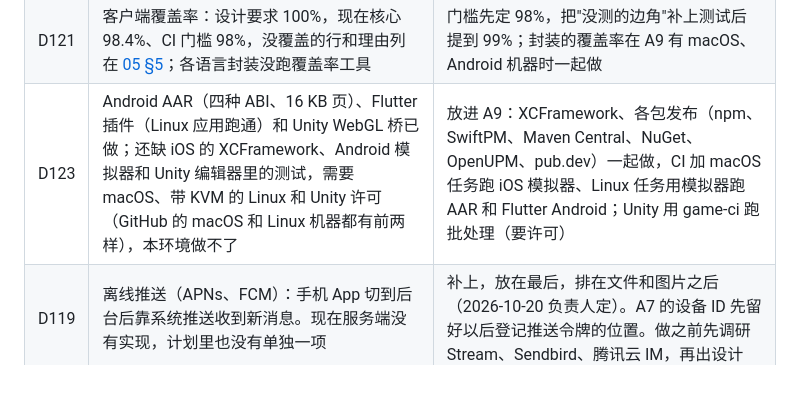
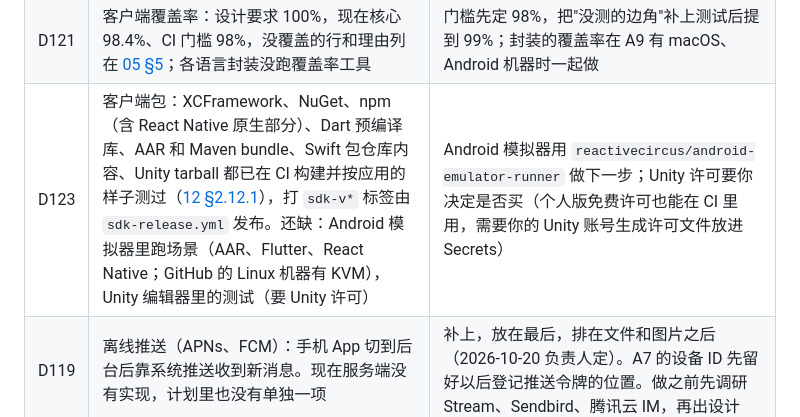
Before and after one commit to wmkrfjnwvb-svg/agentim, a Markdown page: docs/06-plan.md, the part around the change. Drawn GitHub-style; blank space fills up the shorter version.

Commit message:
docs/06: D123 as it stands
Co-Authored-By: Claude Opus 5.5 <noreply@anthropic.com>
Claude-Session: https://claude.ai/code/session_01ScjbyHevEVUCwQQcuQ5rXa

```diff
--- a/docs/06-plan.md
+++ b/docs/06-plan.md
@@ -72,7 +72,7 @@
 |---|---|---|
 | D120 | 浏览器 SDK 的核心跑在主标签页的主线程，设计里写的是 Worker（[12 §2.10](12-developer-experience.md)） | 先保持主线程：核心 146 KB、每次处理很快，测试里没有卡顿；等有真实应用测到界面卡再放进 Worker（接口不用变） |
 | D121 | 客户端覆盖率：设计要求 100%，现在核心 98.4%、CI 门槛 98%，没覆盖的行和理由列在 [05 §5](05-operations.md)；各语言封装没跑覆盖率工具 | 门槛先定 98%，把"没测的边角"补上测试后提到 99%；封装的覆盖率在 A9 有 macOS、Android 机器时一起做 |
-| D123 | Android AAR（四种 ABI、16 KB 页）、Flutter 插件（Linux 应用跑通）和 Unity WebGL 桥已做；还缺 iOS 的 XCFramework、Android 模拟器和 Unity 编辑器里的测试，需要 macOS、带 KVM 的 Linux 和 Unity 许可（GitHub 的 macOS 和 Linux 机器都有前两样），本环境做不了 | 放进 A9：XCFramework、各包发布（npm、SwiftPM、Maven Central、NuGet、OpenUPM、pub.dev）一起做，CI 加 macOS 任务跑 iOS 模拟器、Linux 任务用模拟器跑 AAR 和 Flutter Android；Unity 用 game-ci 跑批处理（要许可） |
+| D123 | 客户端包：XCFramework、NuGet、npm（含 React Native 原生部分）、Dart 预编译库、AAR 和 Maven bundle、Swift 包仓库内容、Unity tarball 都已在 CI 构建并按应用的样子测过（[12 §2.12.1](12-developer-experience.md)），打 `sdk-v*` 标签由 `sdk-release.yml` 发布。还缺：Android 模拟器里跑场景（AAR、Flutter、React Native；GitHub 的 Linux 机器有 KVM），Unity 编辑器里的测试（要 Unity 许可） | Android 模拟器用 `reactivecircus/android-emulator-runner` 做下一步；Unity 许可要你决定是否买（个人版免费许可也能在 CI 里用，需要你的 Unity 账号生成许可文件放进 Secrets） |
 | D119 | 离线推送（APNs、FCM）：手机 App 切到后台后靠系统推送收到新消息。现在服务端没有实现，计划里也没有单独一项 | 补上，放在最后，排在文件和图片之后（2026-10-20 负责人定）。A7 的设备 ID 先留好以后登记推送令牌的位置。做之前先调研 Stream、Sendbird、腾讯云 IM，再出设计 |
 | D99 | 规模测试 `slow` 场景在 GitHub 的 Linux 机器上：停止读取超过空闲时间的连接，服务端已经关闭（连接数指标减少），但客户端恢复读取后既收不到剩余的帧也看不到关闭，本地和 Windows 上都能看到。消息不会丢：客户端重连后按设备位置同步，测试证明数据完整 | 测试工具现在按 SDK 的做法：一分钟没收到任何东西就自己重连并同步，单独计数。原因仍未查明（本地和 Windows 都复现不了）。C2 加了位置校验（`heads`，Agent SDK 每 30 秒一次），真实客户端即使遇到这种情况也会在 30 秒内发现并补齐。**告知你，暂不需要决定** |
 
```
